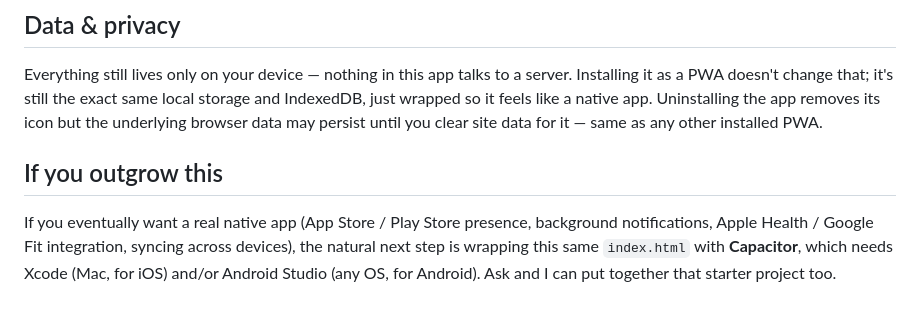
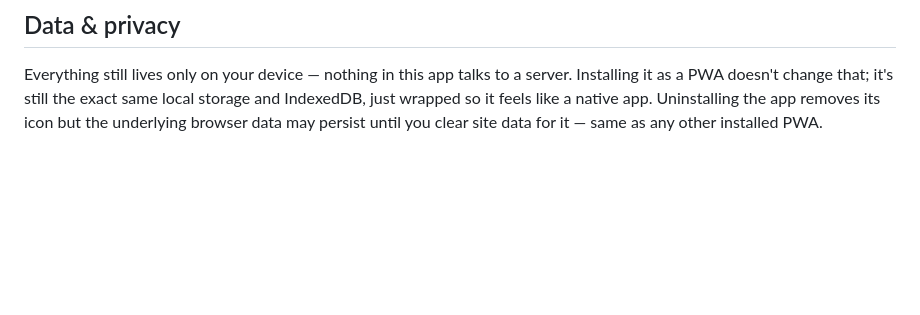
Before and after one commit to Kirpow/iron-ledger-app, a Markdown page: README.md, the part around the change. Rendered like a GitHub page; blank space fills up the shorter version.

```diff
--- a/README.md
+++ b/README.md
@@ -77,12 +77,3 @@ exact same local storage and IndexedDB, just wrapped so it feels like a
 native app. Uninstalling the app removes its icon but the underlying
 browser data may persist until you clear site data for it — same as any
 other installed PWA.
-
-## If you outgrow this
-
-If you eventually want a real native app (App Store / Play Store
-presence, background notifications, Apple Health / Google Fit
-integration, syncing across devices), the natural next step is wrapping
-this same `index.html` with **Capacitor**, which needs Xcode (Mac, for
-iOS) and/or Android Studio (any OS, for Android). Ask and I can put
-together that starter project too.
```
